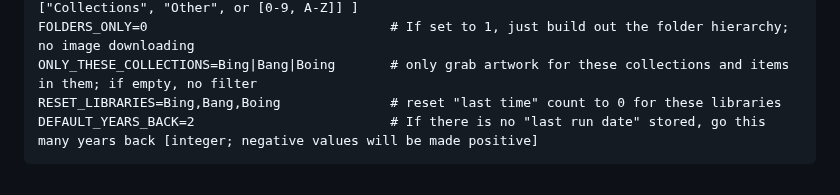
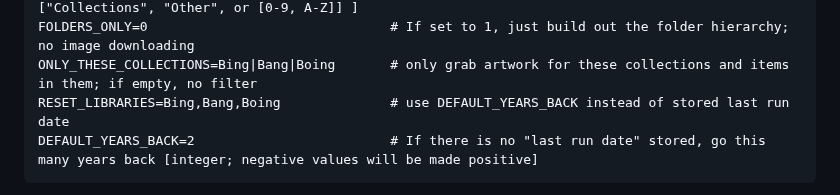
Before and after one commit to chazlarson/Media-Scripts, a Markdown page: Plex/README.md, the part around the change. Rendered like a GitHub page.

````diff
--- a/Plex/README.md
+++ b/Plex/README.md
@@ -263,7 +263,7 @@ TRACK_IMAGE_SOURCES=1                        # If set to 1, keep a file containi
 USE_ASSET_SUBFOLDERS=0                       # If set to 1, create asset folders in subfolders ["Collections", "Other", or [0-9, A-Z]] ]
 FOLDERS_ONLY=0                               # If set to 1, just build out the folder hierarchy; no image downloading
 ONLY_THESE_COLLECTIONS=Bing|Bang|Boing       # only grab artwork for these collections and items in them; if empty, no filter
-RESET_LIBRARIES=Bing,Bang,Boing              # reset "last time" count to 0 for these libraries
+RESET_LIBRARIES=Bing,Bang,Boing              # use DEFAULT_YEARS_BACK instead of stored last run date
 DEFAULT_YEARS_BACK=2                         # If there is no "last run date" stored, go this many years back [integer; negative values will be made positive]
 ```
 
````
